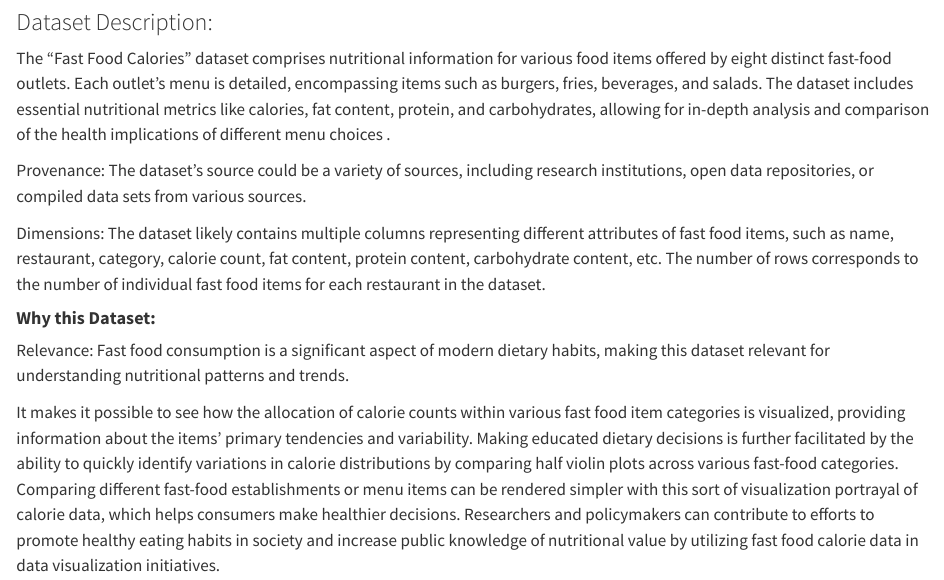
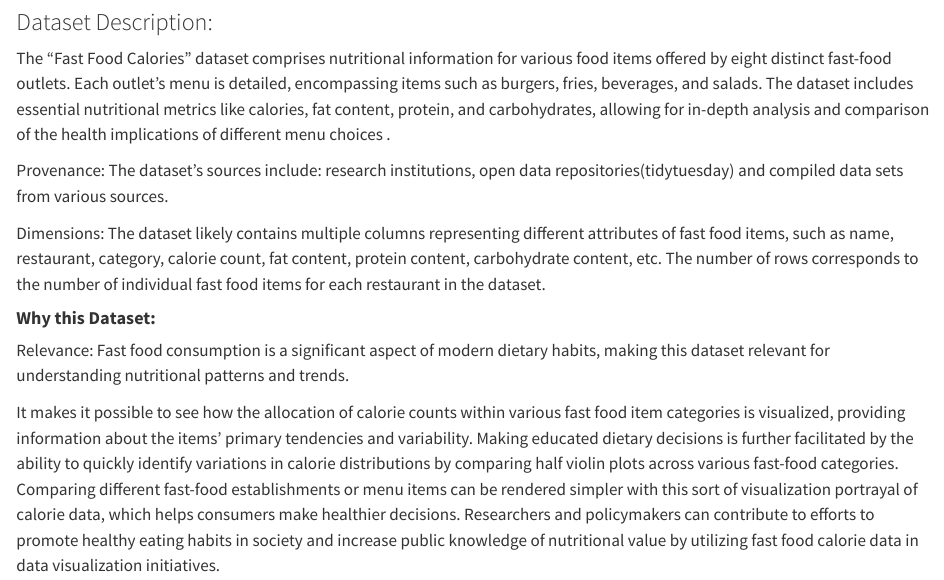
Before and after one commit to INFO523-S24/project-01-Algo-Aces, a Quarto document (proposal.qmd): the page in a window 1100 px wide, from 590 px down. Rendered offline with R 4.5, knitr and Pandoc in place of Quarto, with nearby package versions; some code elsewhere in the file could not run offline.

Commit message:
Update proposal.qmd

```diff
--- a/proposal.qmd
+++ b/proposal.qmd
@@ -29,7 +29,7 @@ df.head()
 
 The "Fast Food Calories" dataset comprises nutritional information for various food items offered by eight distinct fast-food outlets. Each outlet's menu is detailed, encompassing items such as burgers, fries, beverages, and salads. The dataset includes essential nutritional metrics like calories, fat content, protein, and carbohydrates, allowing for in-depth analysis and comparison of the health implications of different menu choices .
 
-Provenance: The dataset's source could be a variety of sources, including research institutions, open data repositories, or compiled data sets from various sources.
+Provenance: The dataset's sources include: research institutions, open data repositories(tidytuesday) and compiled data sets from various sources.
 
 Dimensions: The dataset likely contains multiple columns representing different attributes of fast food items, such as name, restaurant, category, calorie count, fat content, protein content, carbohydrate content, etc. The number of rows corresponds to the number of individual fast food items for each restaurant in the dataset.
 
```
